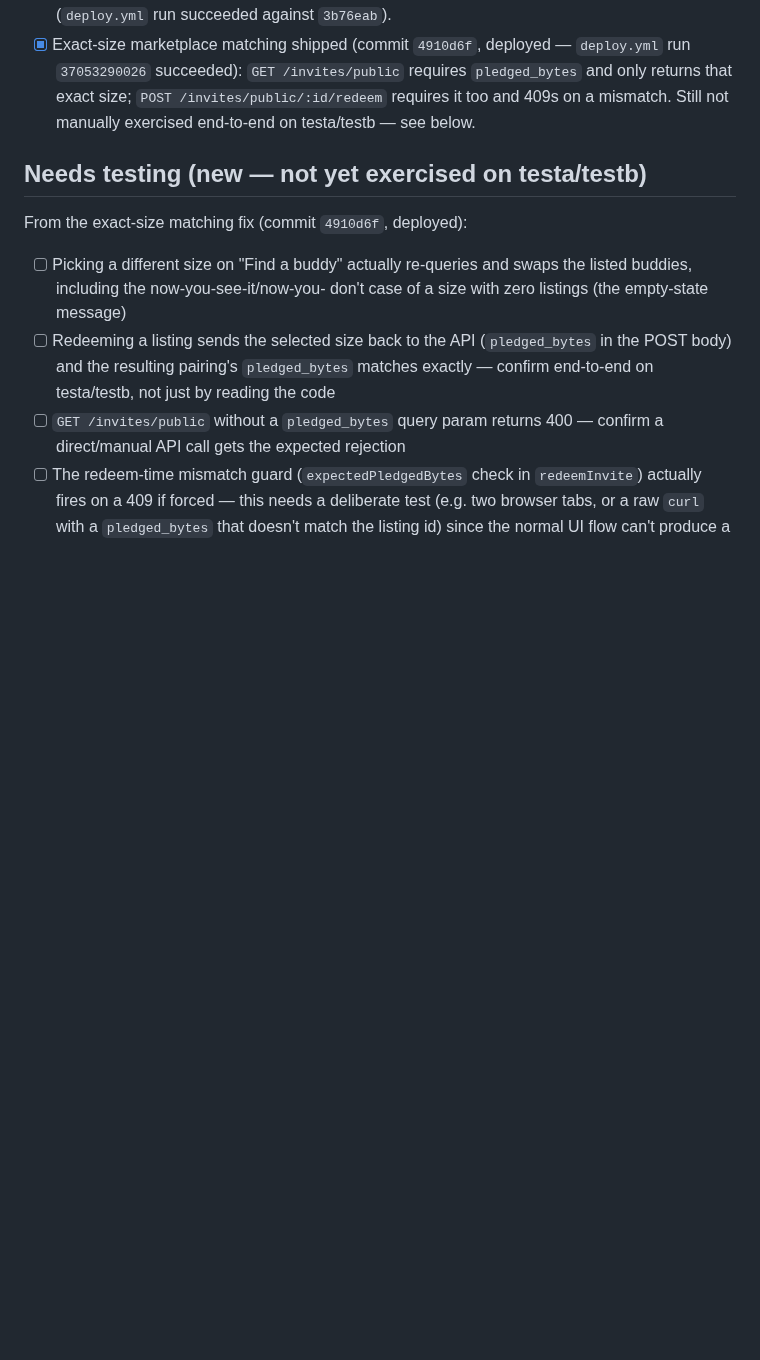
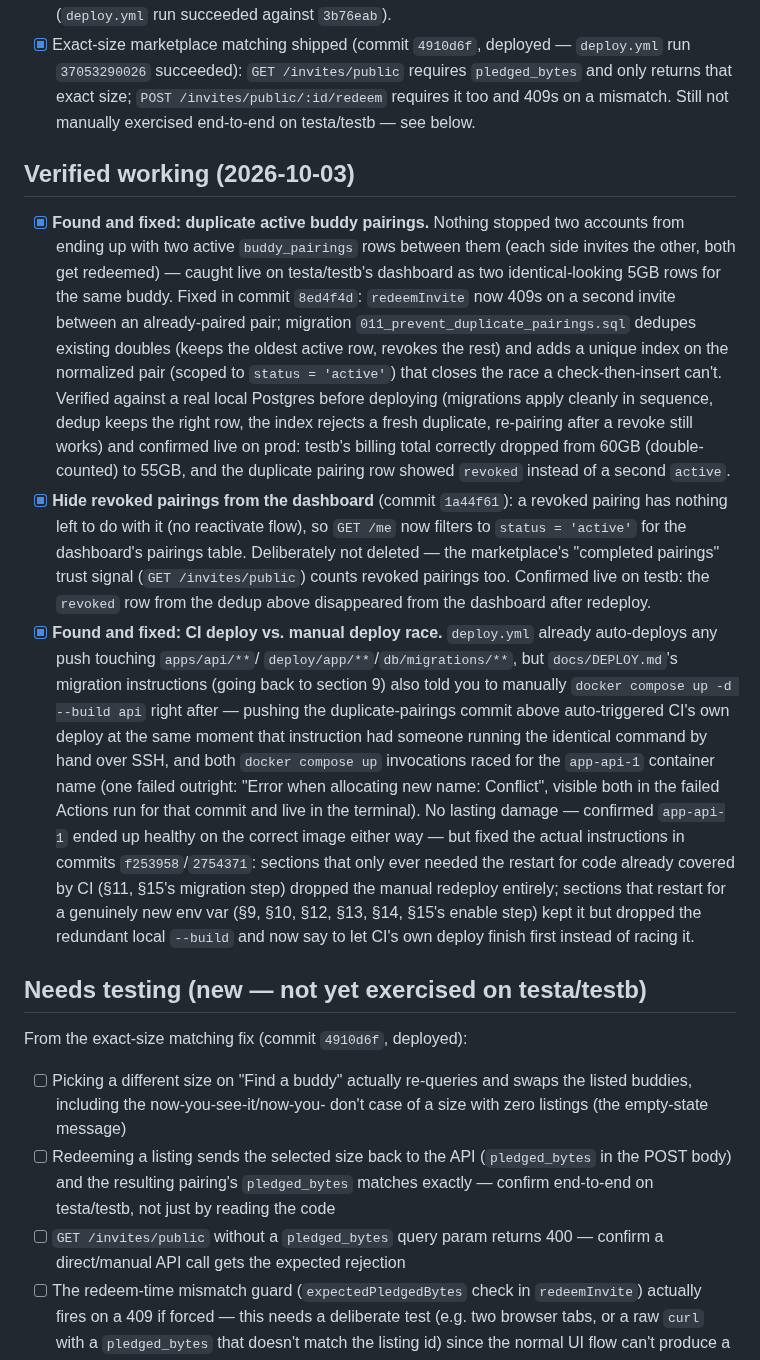
Before and after one commit to mspencerl87/backup-buddies, a Markdown page: docs/TESTING-CHECKLIST.md, the part around one of its changes. GitHub-like rendering; blank space fills up the shorter version.

```diff
--- a/docs/TESTING-CHECKLIST.md
+++ b/docs/TESTING-CHECKLIST.md
@@ -386,6 +394,53 @@ against real drift on testa/testb:
       `POST /invites/public/:id/redeem` requires it too and 409s on a
       mismatch. Still not manually exercised end-to-end on testa/testb —
       see below.
+
+## Verified working (2026-10-03)
+
+- [x] **Found and fixed: duplicate active buddy pairings.** Nothing
+      stopped two accounts from ending up with two active
+      `buddy_pairings` rows between them (each side invites the other,
+      both get redeemed) — caught live on testa/testb's dashboard as two
+      identical-looking 5GB rows for the same buddy. Fixed in commit
+      `8ed4f4d`: `redeemInvite` now 409s on a second invite between an
+      already-paired pair; migration `011_prevent_duplicate_pairings.sql`
+      dedupes existing doubles (keeps the oldest active row, revokes the
+      rest) and adds a unique index on the normalized pair (scoped to
+      `status = 'active'`) that closes the race a check-then-insert
+      can't. Verified against a real local Postgres before deploying
+      (migrations apply cleanly in sequence, dedup keeps the right row,
+      the index rejects a fresh duplicate, re-pairing after a revoke
+      still works) and confirmed live on prod: testb's billing total
+      correctly dropped from 60GB (double-counted) to 55GB, and the
+      duplicate pairing row showed `revoked` instead of a second
+      `active`.
+- [x] **Hide revoked pairings from the dashboard** (commit `1a44f61`):
+      a revoked pairing has nothing left to do with it (no reactivate
+      flow), so `GET /me` now filters to `status = 'active'` for the
+      dashboard's pairings table. Deliberately not deleted — the
+      marketplace's "completed pairings" trust signal
+      (`GET /invites/public`) counts revoked pairings too. Confirmed live
+      on testb: the `revoked` row from the dedup above disappeared from
+      the dashboard after redeploy.
+- [x] **Found and fixed: CI deploy vs. manual deploy race.**
+      `deploy.yml` already auto-deploys any push touching `apps/api/**`/
+      `deploy/app/**`/`db/migrations/**`, but `docs/DEPLOY.md`'s
+      migration instructions (going back to section 9) also told you to
+      manually `docker compose up -d --build api` right after — pushing
+      the duplicate-pairings commit above auto-triggered CI's own deploy
+      at the same moment that instruction had someone running the
+      identical command by hand over SSH, and both `docker compose up`
+      invocations raced for the `app-api-1` container name (one failed
+      outright: "Error when allocating new name: Conflict", visible both
+      in the failed Actions run for that commit and live in the
+      terminal). No lasting damage — confirmed `app-api-1` ended up
+      healthy on the correct image either way — but fixed the actual
+      instructions in commits `f253958`/`2754371`: sections that only
+      ever needed the restart for code already covered by CI (§11, §15's
+      migration step) dropped the manual redeploy entirely; sections that
+      restart for a genuinely new env var (§9, §10, §12, §13, §14, §15's
+      enable step) kept it but dropped the redundant local `--build` and
+      now say to let CI's own deploy finish first instead of racing it.
 
 ## Needs testing (new — not yet exercised on testa/testb)
 
```
Also changed, not shown: other parts of docs/TESTING-CHECKLIST.md (+33 -25 lines).
